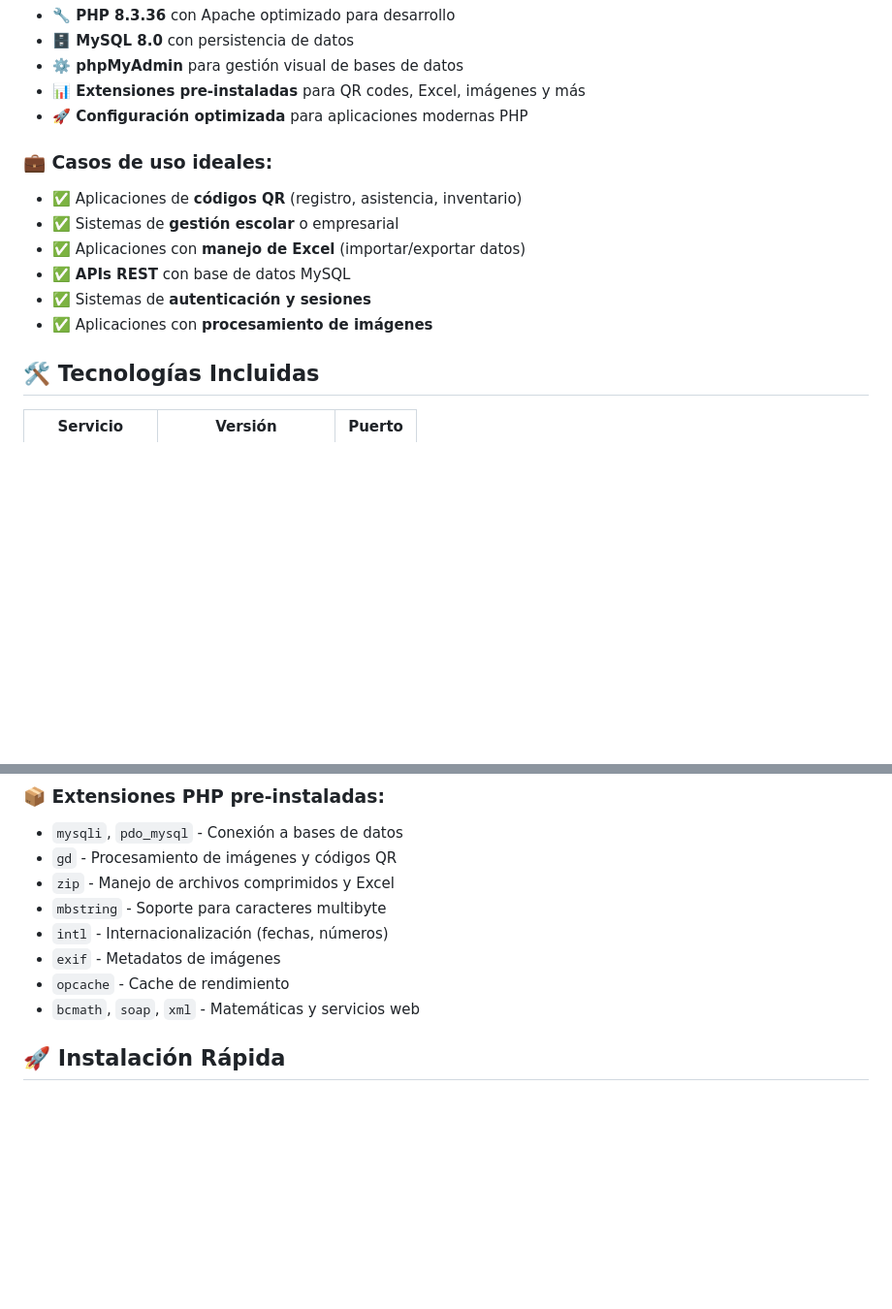
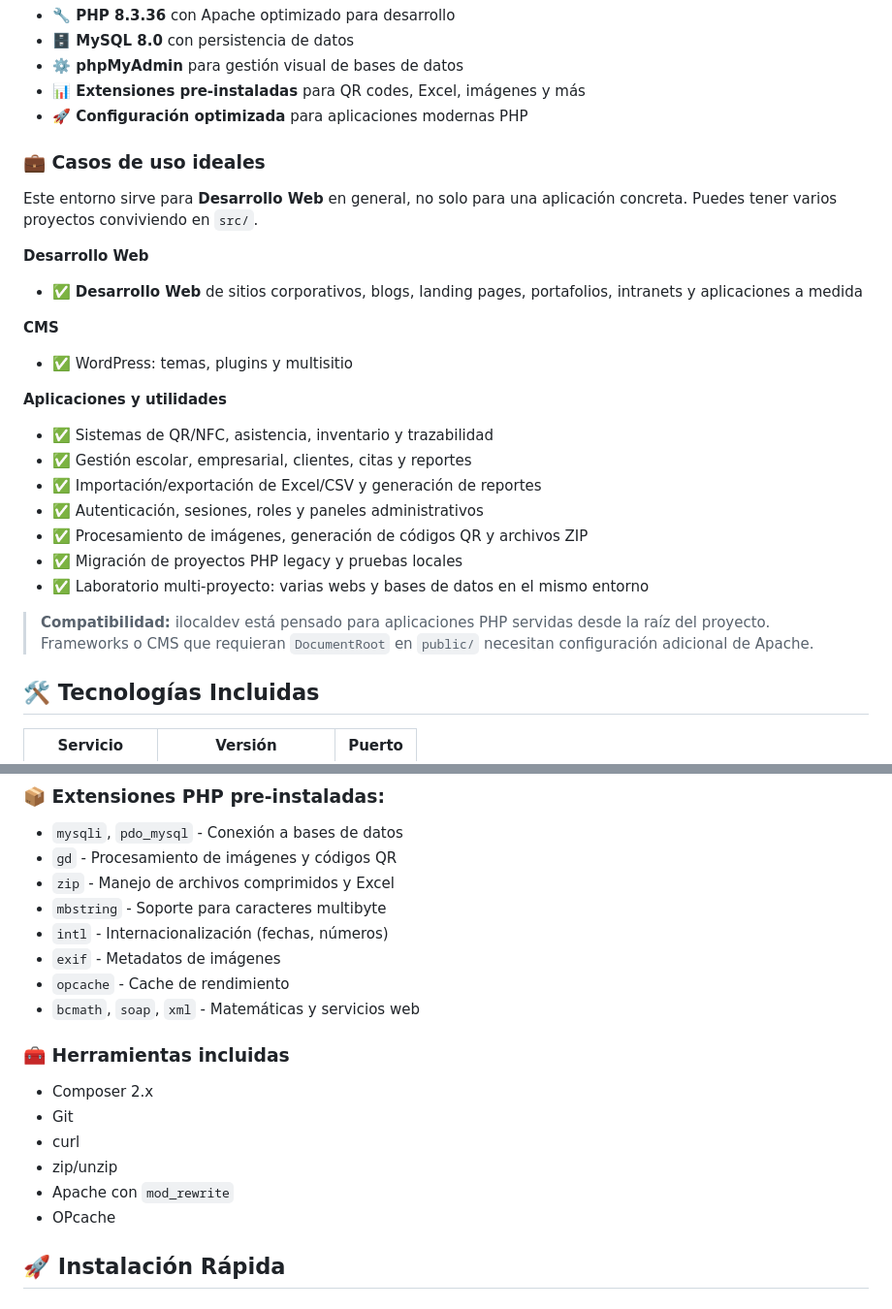
Before and after one commit to scharss/ilocaldev, a Markdown page: README.md, 2 parts joined by grey strips. Shown at 97% size. GitHub-like rendering; blank space fills up the shorter version.

```diff
--- a/README.md
+++ b/README.md
@@ -12,14 +12,26 @@ Este proyecto proporciona un entorno de desarrollo **plug-and-play** que incluye
 - **📊 Extensiones pre-instaladas** para QR codes, Excel, imágenes y más
 - **🚀 Configuración optimizada** para aplicaciones modernas PHP
 
-### 💼 Casos de uso ideales:
+### 💼 Casos de uso ideales
 
-- ✅ Aplicaciones de **códigos QR** (registro, asistencia, inventario)
-- ✅ Sistemas de **gestión escolar** o empresarial
-- ✅ Aplicaciones con **manejo de Excel** (importar/exportar datos)
-- ✅ **APIs REST** con base de datos MySQL
-- ✅ Sistemas de **autenticación y sesiones**
-- ✅ Aplicaciones con **procesamiento de imágenes**
+Este entorno sirve para **Desarrollo Web** en general, no solo para una aplicación concreta. Puedes tener varios proyectos conviviendo en `src/`.
+
+**Desarrollo Web**
+- ✅ **Desarrollo Web** de sitios corporativos, blogs, landing pages, portafolios, intranets y aplicaciones a medida
+
+**CMS**
+- ✅ WordPress: temas, plugins y multisitio
+
+**Aplicaciones y utilidades**
+- ✅ Sistemas de QR/NFC, asistencia, inventario y trazabilidad
+- ✅ Gestión escolar, empresarial, clientes, citas y reportes
+- ✅ Importación/exportación de Excel/CSV y generación de reportes
+- ✅ Autenticación, sesiones, roles y paneles administrativos
+- ✅ Procesamiento de imágenes, generación de códigos QR y archivos ZIP
+- ✅ Migración de proyectos PHP legacy y pruebas locales
+- ✅ Laboratorio multi-proyecto: varias webs y bases de datos en el mismo entorno
+
+> **Compatibilidad:** ilocaldev está pensado para aplicaciones PHP servidas desde la raíz del proyecto. Frameworks o CMS que requieran `DocumentRoot` en `public/` necesitan configuración adicional de Apache.
 
 ## 🛠️ Tecnologías Incluidas
 
@@ -39,6 +51,15 @@ Este proyecto proporciona un entorno de desarrollo **plug-and-play** que incluye
 - `exif` - Metadatos de imágenes
 - `opcache` - Cache de rendimiento
 - `bcmath`, `soap`, `xml` - Matemáticas y servicios web
+
+### 🧰 Herramientas incluidas
+
+- Composer 2.x
+- Git
+- curl
+- zip/unzip
+- Apache con `mod_rewrite`
+- OPcache
 
 ## 🚀 Instalación Rápida
 
```
